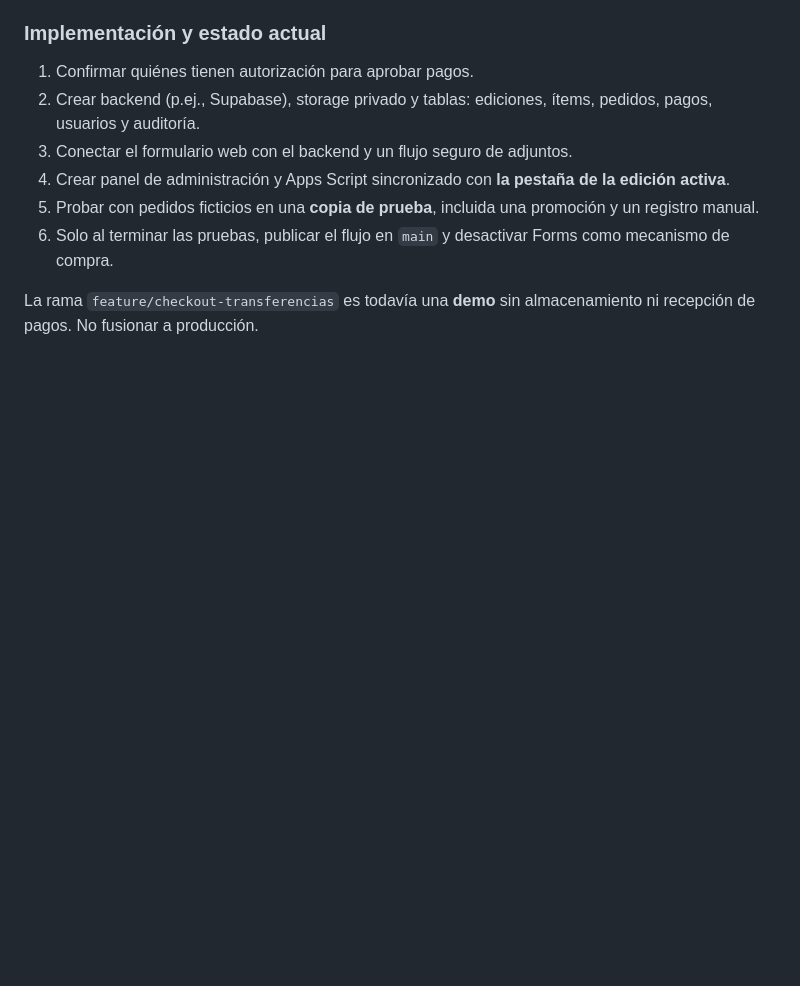
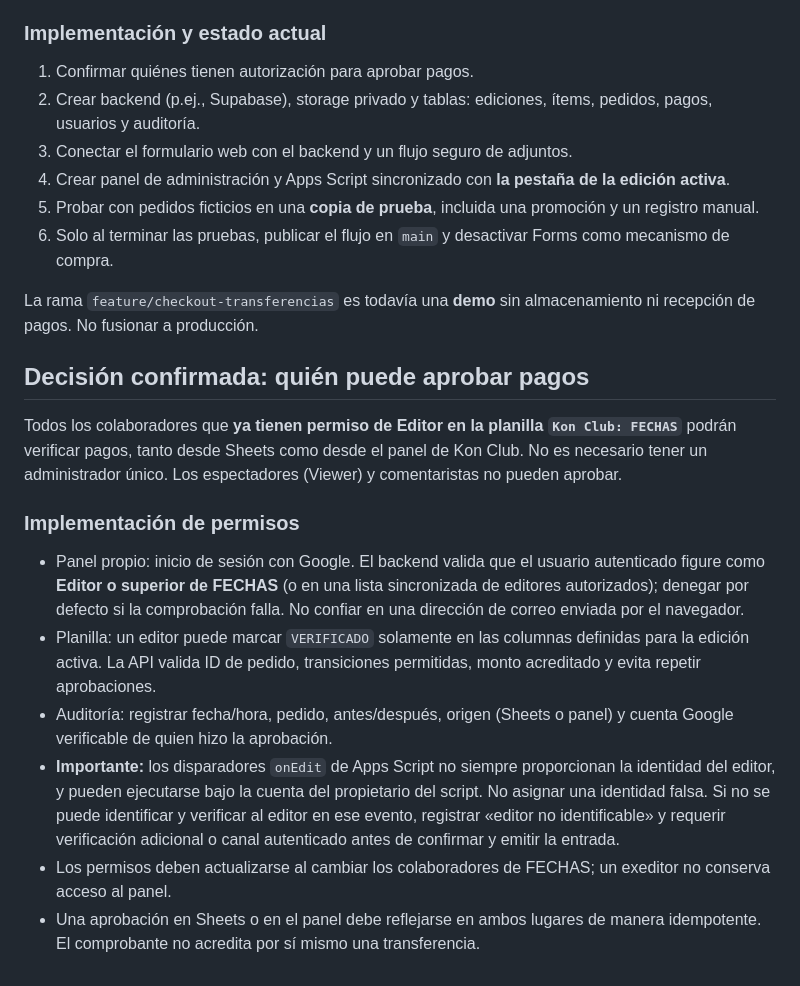
Before and after one commit to martoknoll/Kon-club, a Markdown page: docs/sheets-sincronizacion.md, the part around the change. Drawn GitHub-style; blank space fills up the shorter version.

Commit message:
Clarify approval permissions for all existing FECHAS editors with audit and identity safeguards

```diff
--- a/docs/sheets-sincronizacion.md
+++ b/docs/sheets-sincronizacion.md
@@ -62,3 +62,17 @@ Preservar en el checkout nombre, Instagram, primera visita, pregunta condicional
 6. Solo al terminar las pruebas, publicar el flujo en `main` y desactivar Forms como mecanismo de compra.
 
 La rama `feature/checkout-transferencias` es todavía una **demo** sin almacenamiento ni recepción de pagos. No fusionar a producción.
+
+
+## Decisión confirmada: quién puede aprobar pagos
+
+Todos los colaboradores que **ya tienen permiso de Editor en la planilla `Kon Club: FECHAS`** podrán verificar pagos, tanto desde Sheets como desde el panel de Kon Club. No es necesario tener un administrador único. Los espectadores (Viewer) y comentaristas no pueden aprobar.
+
+### Implementación de permisos
+
+- Panel propio: inicio de sesión con Google. El backend valida que el usuario autenticado figure como **Editor o superior de FECHAS** (o en una lista sincronizada de editores autorizados); denegar por defecto si la comprobación falla. No confiar en una dirección de correo enviada por el navegador.
+- Planilla: un editor puede marcar `VERIFICADO` solamente en las columnas definidas para la edición activa. La API valida ID de pedido, transiciones permitidas, monto acreditado y evita repetir aprobaciones.
+- Auditoría: registrar fecha/hora, pedido, antes/después, origen (Sheets o panel) y cuenta Google verificable de quien hizo la aprobación.
+- **Importante:** los disparadores `onEdit` de Apps Script no siempre proporcionan la identidad del editor, y pueden ejecutarse bajo la cuenta del propietario del script. No asignar una identidad falsa. Si no se puede identificar y verificar al editor en ese evento, registrar «editor no identificable» y requerir verificación adicional o canal autenticado antes de confirmar y emitir la entrada.
+- Los permisos deben actualizarse al cambiar los colaboradores de FECHAS; un exeditor no conserva acceso al panel.
+- Una aprobación en Sheets o en el panel debe reflejarse en ambos lugares de manera idempotente. El comprobante no acredita por sí mismo una transferencia.
```
